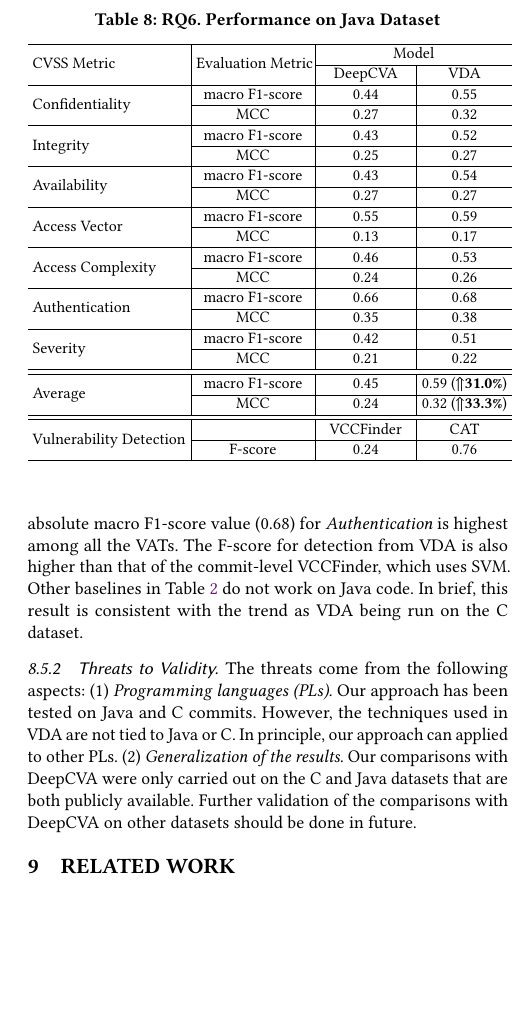
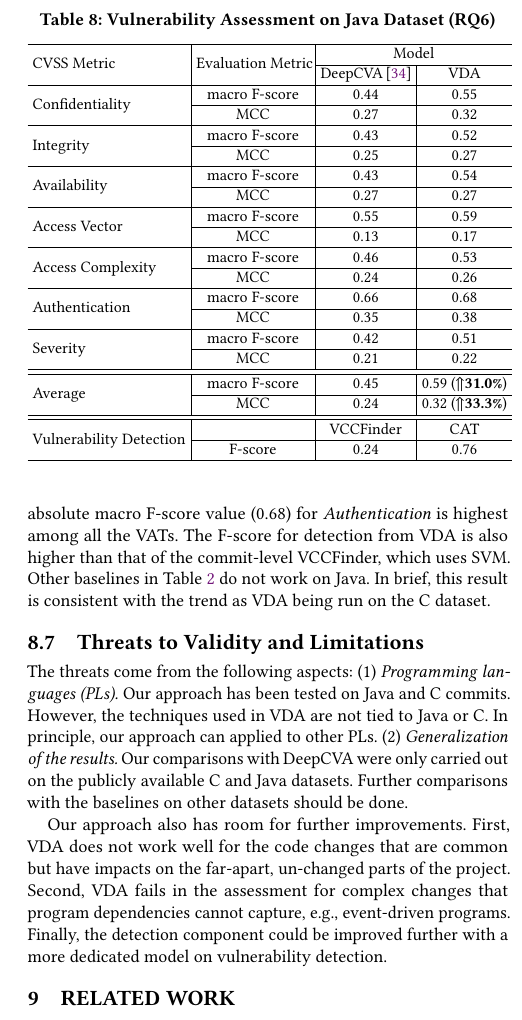
Before and after one commit to tien-n-nguyen/vda, a LaTeX paper (fse23main-p1185-p.tex, which reads sections/experiment-results-assessment-Java.tex, sections/threats.tex): part of one column of page 11 of 13, cut so that both start at the same text, the shorter picture padded with empty space. Compiled offline with pdfLaTeX.

Commit message:
up to related

```diff
--- a/sections/experiment-results-assessment-Java.tex
+++ b/sections/experiment-results-assessment-Java.tex
@@ -1,7 +1,7 @@
-\subsubsection{\bf Comparative Study on Java Dataset (RQ6)}
+\subsection{\bf Comparative Study on Java Dataset (RQ6)}
 
 \begin{table}[t]
-	\caption{RQ6. Performance on Java Dataset}
+	\caption{Vulnerability Assessment on Java Dataset (RQ6)}
         \vspace{-9pt}
 	\begin{center}
         \tabcolsep 2.5pt
@@ -12,38 +12,38 @@
 			\hline
 			\multirow{2}{*}{CVSS Metric}     & \multirow{2}{*}{Evaluation Metric}  & \multicolumn{2}{c}{Model}\\
 			\cline{3-4}
-			&                                     & DeepCVA    & \tool       \\
+			&                                     & DeepCVA~\cite{deepCVA-ase21}    & \tool       \\
 			\hline
-			\multirow{2}{*}{Confidentiality} & macro F1-score                             &     0.44       & 0.55\\
+			\multirow{2}{*}{Confidentiality} & macro F-score                             &     0.44       & 0.55\\
 			\cline{2-4}
 			& MCC                                 &      0.27      & 0.32\\
 			\hline
-			\multirow{2}{*}{Integrity}       & macro F1-score                             &    0.43        & 0.52\\
+			\multirow{2}{*}{Integrity}       & macro F-score                             &    0.43        & 0.52\\
 			\cline{2-4}
 			& MCC                                 &    0.25        & 0.27\\
 			\hline
-			\multirow{2}{*}{Availability}    & macro F1-score                             &   0.43         & 0.54\\
+			\multirow{2}{*}{Availability}    & macro F-score                             &   0.43         & 0.54\\
 			\cline{2-4}
 			& MCC                                 &    0.27        & 0.27\\
 			\hline
-			\multirow{2}{*}{Access Vector}   & macro F1-score                             &   0.55         & 0.59\\
+			\multirow{2}{*}{Access Vector}   & macro F-score                             &   0.55         & 0.59\\
 			\cline{2-4}
 			& MCC                                 &    0.13        & 0.17\\
 			\hline
-			\multirow{2}{*}{Access Complexity} & macro F1-score                           &   0.46         & 0.53\\
+			\multirow{2}{*}{Access Complexity} & macro F-score                           &   0.46         & 0.53\\
 			\cline{2-4}
 			& MCC                                 &    0.24        & 0.26\\
 			\hline
-			\multirow{2}{*}{Authentication}  & macro F1-score                             &   0.66         & 0.68\\
+			\multirow{2}{*}{Authentication}  & macro F-score                             &   0.66         & 0.68\\
 			\cline{2-4}
 			& MCC                                 &   0.35         & 0.38\\
 			\hline
-			\multirow{2}{*}{Severity}        & macro F1-score                             &   0.42         & 0.51\\
+			\multirow{2}{*}{Severity}        & macro F-score                             &   0.42         & 0.51\\
 			\cline{2-4}
 			& MCC                                 &   0.21         & 0.22\\
 			\hline
 			\hline
-			\multirow{2}{*}{Average}         & macro F1-score                             &    0.45        & 0.59 ($\Uparrow${\bf 31.0\%})\\
+			\multirow{2}{*}{Average}         & macro F-score                             &    0.45        & 0.59 ($\Uparrow${\bf 31.0\%})\\
 			\cline{2-4}
 			& MCC                                 & 0.24           & 0.32 ($\Uparrow${\bf 33.3\%})\\
 			\hline
@@ -70,13 +70,13 @@ multi-class MCC happens for {\em Access Vector}.
 %multi-class MCC happens for {\em Authentication}, however,
-The absolute macro F1-score value (0.68) for {\em Authentication} is
+The absolute macro F-score value (0.68) for {\em Authentication} is
 highest among all the VATs.
 %
 The F-score for detection from {\tool} is also higher than that of the
 commit-level VCCFinder, which uses SVM. Other baselines in
-Table~\ref{tab:rq1} do not work on Java code. In brief, this result is
+Table~\ref{tab:rq1} do not work on Java. In brief, this result is
 consistent with the trend as {\tool} being run on the C dataset.
 
 
 %Thus, {\tool}'s assessment works for Java.
 
-%Table~\ref{rq2_results} shows that {\tool} outperforms the state-of-the-art baseline, DeepCVA, in the automation of commit-level vulnerability assessment on the Java dataset. Particularly, {\tool} improves the state-of-the-art baseline by 14.3\% in terms of macro-F1-score, and 8.0\% in terms of multi-class MCC on the overall performance. The higher values of macro-F1-score and MCC indicate that {\tool} can perform more accurate multi-classification on Java commits than DeepCVA. As for specific types of vulnerability assessment, {\tool} improves the state-of-the-art baseline by 3.0-25.6\% in terms of macro-F1-score and 0-30.8\% in terms of macro-F1-score. The lowest relative improvement of both macro-F1-score happens when testing the $Authentication$. And when testing $Availability$, \tool and DeepCVA get the same multi-class MCC. As for the biggest relative improvement, when testing $Availability$, \tool achieves the biggest relative improvement on the macro-F1-score, and the biggest relative improvement of multi-class MCC happens when testing $Access Vector$.
+%Table~\ref{rq2_results} shows that {\tool} outperforms the state-of-the-art baseline, DeepCVA, in the automation of commit-level vulnerability assessment on the Java dataset. Particularly, {\tool} improves the state-of-the-art baseline by 14.3\% in terms of macro-F-score, and 8.0\% in terms of multi-class MCC on the overall performance. The higher values of macro-F-score and MCC indicate that {\tool} can perform more accurate multi-classification on Java commits than DeepCVA. As for specific types of vulnerability assessment, {\tool} improves the state-of-the-art baseline by 3.0-25.6\% in terms of macro-F-score and 0-30.8\% in terms of macro-F-score. The lowest relative improvement of both macro-F-score happens when testing the $Authentication$. And when testing $Availability$, \tool and DeepCVA get the same multi-class MCC. As for the biggest relative improvement, when testing $Availability$, \tool achieves the biggest relative improvement on the macro-F-score, and the biggest relative improvement of multi-class MCC happens when testing $Access Vector$.
--- a/sections/threats.tex
+++ b/sections/threats.tex
@@ -1,6 +1,20 @@
-\subsubsection{Threats to Validity}
-The threats come from the following aspects: (1) \emph{Programming languages (PLs).}  Our approach has been tested on
-Java and C commits. However, the techniques used in {\tool} are not
-tied to Java or C.  In principle, our approach can applied to other PLs. (2) \emph{Generalization of the results.}  Our comparisons with
-DeepCVA were only carried out on the C and Java datasets that are both publicly available.  Further validation of the comparisons with DeepCVA on other datasets should be done in future.
+\subsection{Threats to Validity and Limitations}
+The threats come from the following aspects: (1) \emph{Programming
+languages (PLs).}  Our approach has been tested on Java and C
+commits. However, the techniques used in {\tool} are not tied to Java
+or C.  In principle, our approach can applied to other
+PLs. (2) \emph{Generalization of the results.}  Our comparisons with
+DeepCVA were only carried out on the publicly available C and Java
+datasets. Further comparisons with the baselines on other datasets should be
+done.
+%To compare with other VD baselines, we did not compare at the commit level.
+%snapshot detection.
 %(3) \textbf{Training and Tuning.} It is impossible to test the entire hyperparameter space. However, on the Java dataset (used by DeepCVA), we reused the parameters reported in DeepCVA for training and tuning. On the C dataset,
+
+Our approach also has room for further improvements. First, {\tool}
+does not work well for the code changes that are common but have
+impacts on the far-apart, un-changed parts of the project. Second,
+{\tool} fails in the assessment for complex changes that program
+dependencies cannot capture, e.g., event-driven programs.  Finally,
+the detection component could be improved further with a more dedicated
+model on vulnerability detection.
```
Also changed, not shown: sections/experiment-results-assessment-Java.tex (10 more changed lines).
